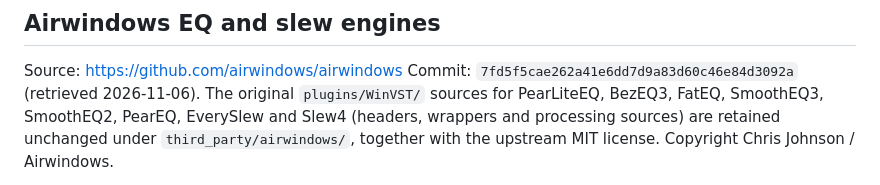
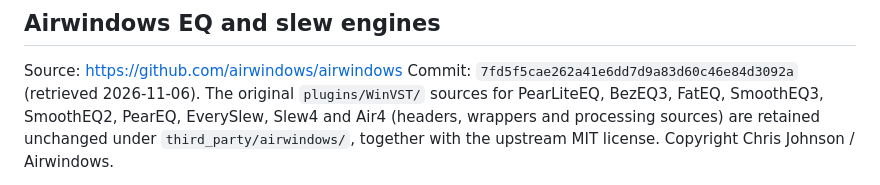
Before and after one commit to johandoornenbal/AirEq, a Markdown page: THIRD_PARTY.md, the part around the change. Rendered like a GitHub page.

```diff
--- a/THIRD_PARTY.md
+++ b/THIRD_PARTY.md
@@ -5,7 +5,7 @@
 Source: https://github.com/airwindows/airwindows
 Commit: `7fd5f5cae262a41e6dd7d9a83d60c46e84d3092a` (retrieved 2026-11-06).
 The original `plugins/WinVST/` sources for PearLiteEQ, BezEQ3, FatEQ, SmoothEQ3,
-SmoothEQ2, PearEQ, EverySlew and Slew4 (headers, wrappers and processing sources)
+SmoothEQ2, PearEQ, EverySlew, Slew4 and Air4 (headers, wrappers and processing sources)
 are retained unchanged under `third_party/airwindows/`, together with the upstream MIT license.
 Copyright Chris Johnson / Airwindows.
 
```
Also changed, not shown: README.md (+14 -9 lines), docs/ui-air4.png (added), 11 other files.
